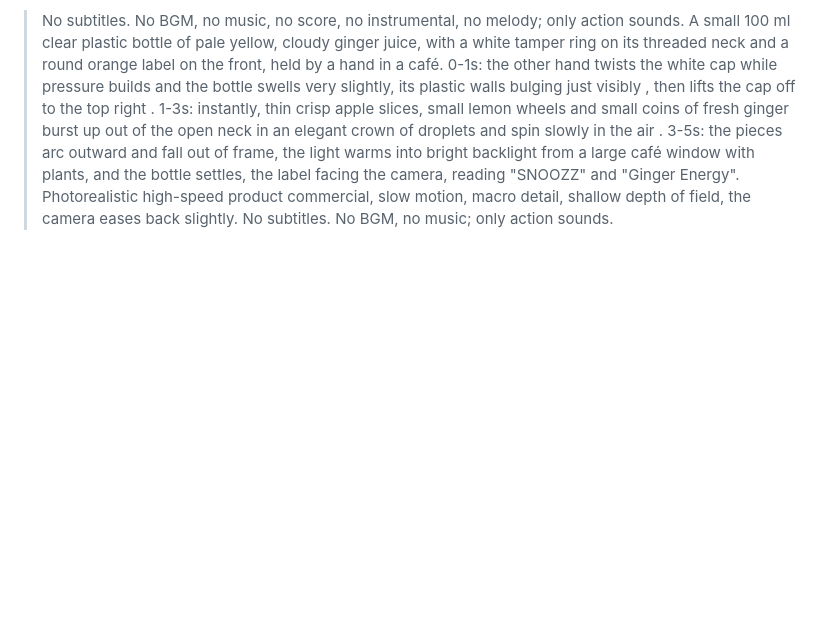
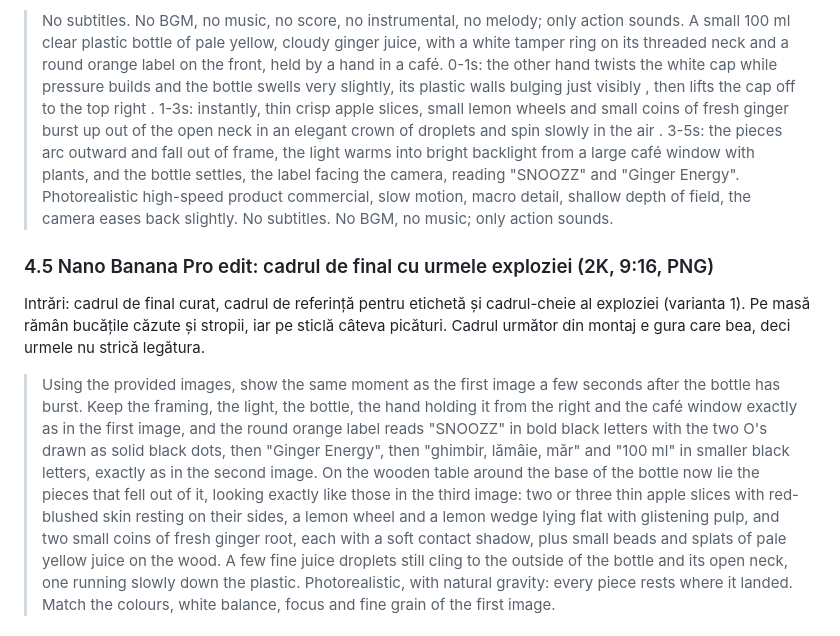
Before and after one commit to nocoderesult/No.code.Vvs, a Markdown page: .scratch/ginger-shot-closeup/metaprompt.md, the part around one of its changes. Drawn GitHub-style; blank space fills up the shorter version.

```diff
--- a/.scratch/ginger-shot-closeup/metaprompt.md
+++ b/.scratch/ginger-shot-closeup/metaprompt.md
@@ -137,3 +137,21 @@ cuvintele despre apă și plescăit îi strică sunetul, aici scriem doar „dro
 > "SNOOZZ" and "Ginger Energy". Photorealistic high-speed product commercial, slow motion, macro detail, shallow depth
 > of field, the camera eases back slightly. No subtitles. No BGM, no music; only action sounds.
 
+### 4.5 Nano Banana Pro edit: cadrul de final cu urmele exploziei (2K, 9:16, PNG)
+
+Intrări: cadrul de final curat, cadrul de referință pentru etichetă și cadrul-cheie al exploziei (varianta 1). Pe masă
+rămân bucățile căzute și stropii, iar pe sticlă câteva picături. Cadrul următor din montaj e gura care bea, deci
+urmele nu strică legătura.
+
+> Using the provided images, show the same moment as the first image a few seconds after the bottle has burst. Keep
+> the framing, the light, the bottle, the hand holding it from the right and the café window exactly as in the first
+> image, and the round orange label reads "SNOOZZ" in bold black letters with the two O's drawn as solid black dots,
+> then "Ginger Energy", then "ghimbir, lămâie, măr" and "100 ml" in smaller black letters, exactly as in the second
+> image. On the wooden table around the base of the bottle now lie the pieces that fell out of it, looking exactly
+> like those in the third image: two or three thin apple slices with red-blushed skin resting on their sides, a lemon
+> wheel and a lemon wedge lying flat with glistening pulp, and two small coins of fresh ginger root, each with a soft
+> contact shadow, plus small beads and splats of pale yellow juice on the wood. A few fine juice droplets still cling
+> to the outside of the bottle and its open neck, one running slowly down the plastic. Photorealistic, with natural
+> gravity: every piece rests where it landed. Match the colours, white balance, focus and fine grain of the first
+> image.
+
```
Also changed, not shown: other parts of .scratch/ginger-shot-closeup/metaprompt.md (+57 -0 lines), 1 other file.
